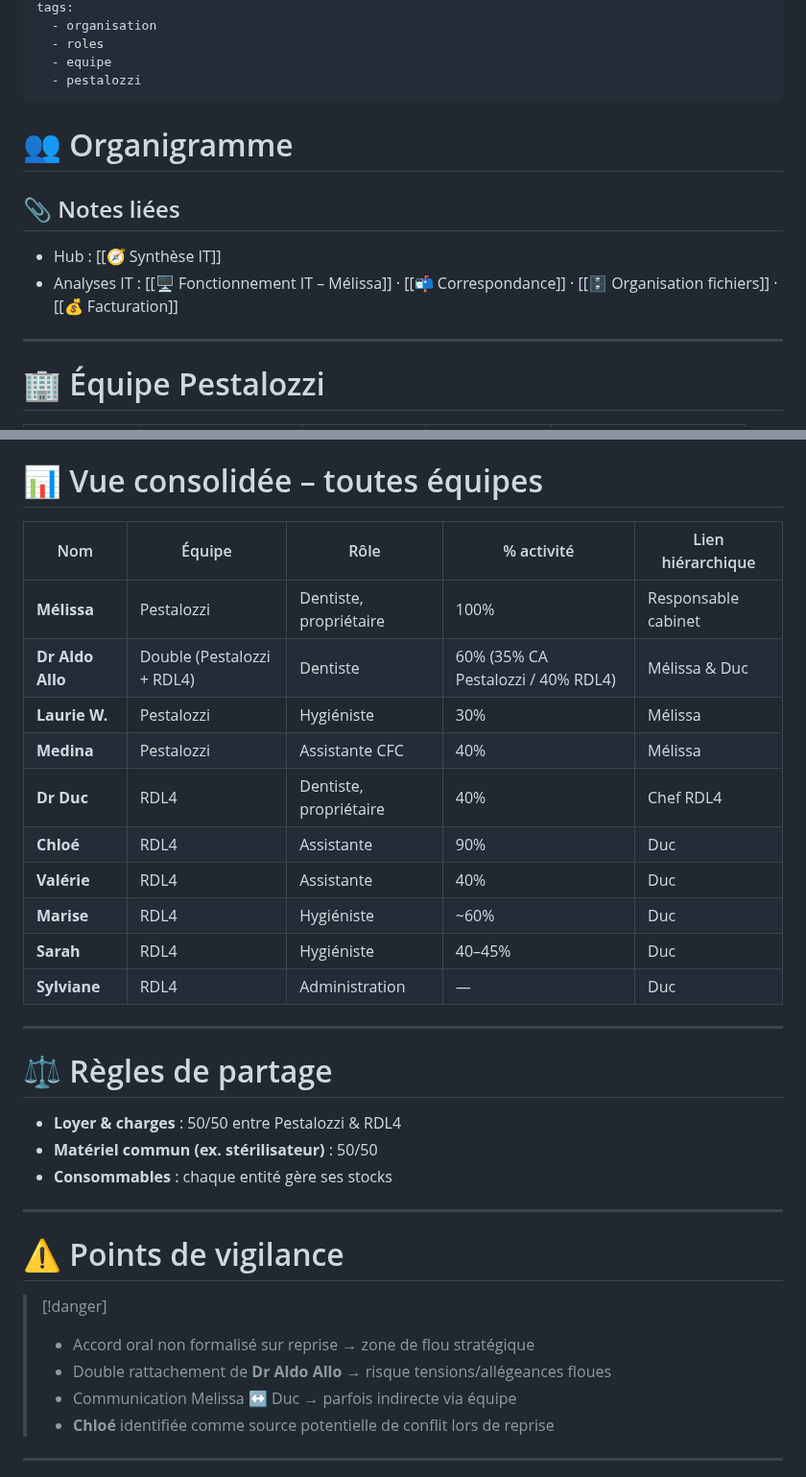
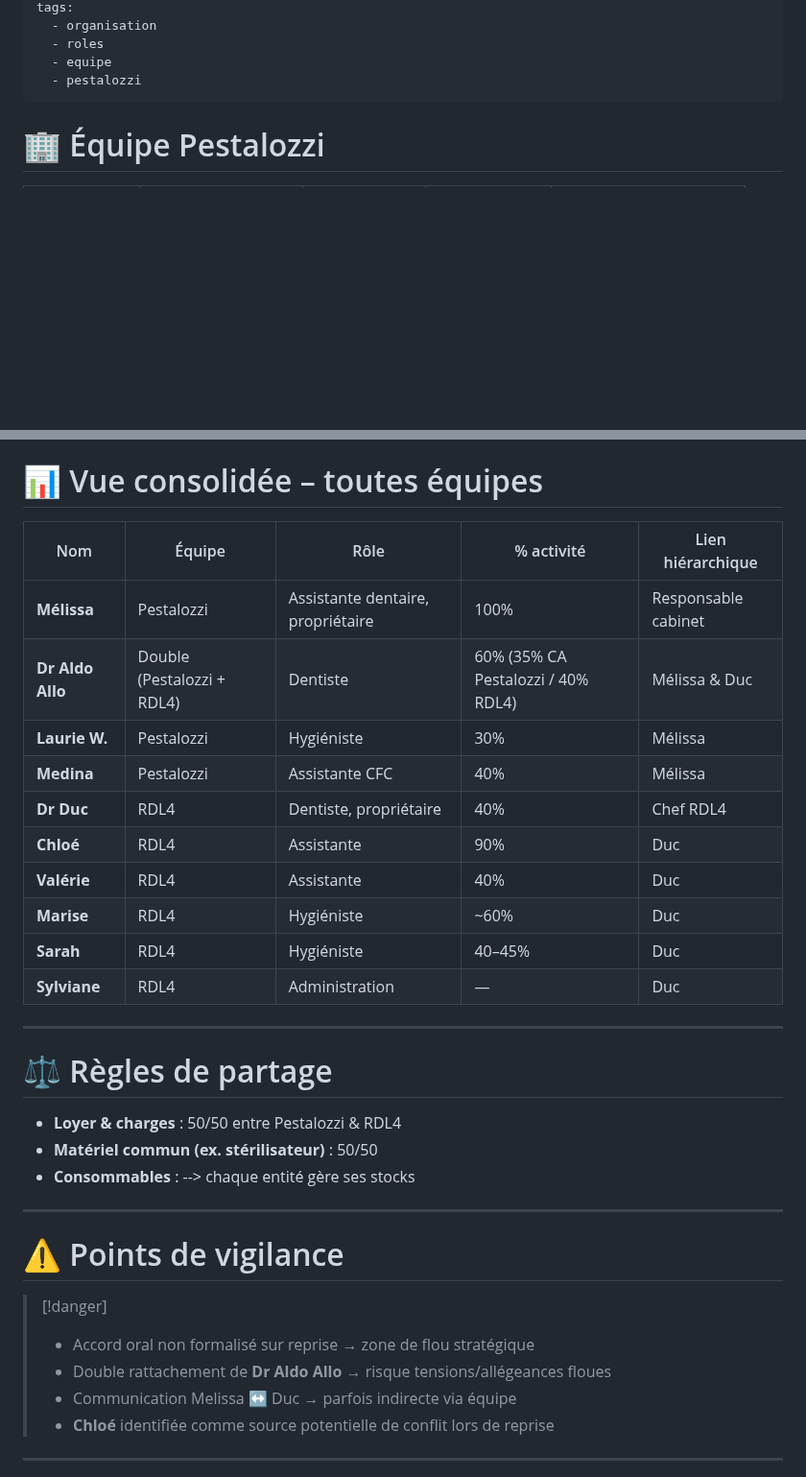
Before and after one commit to cedbo26/pestalozzi-intranet, a Markdown page: content/Organigramme.md, 2 parts joined by grey strips. Shown at 96% size. Rendered like a GitHub page; blank space fills up the shorter version.

```diff
--- a/content/Organigramme.md
+++ b/content/Organigramme.md
@@ -10,13 +10,6 @@ tags:
   - pestalozzi
 ---
 
-# 👥 Organigramme
-
-## 📎 Notes liées
-- Hub : [[🧭 Synthèse IT]]
-- Analyses IT : [[🖥️ Fonctionnement IT – Mélissa]] · [[📬 Correspondance]] · [[🗄️ Organisation fichiers]] · [[💰 Facturation]]
-
----
 
 # 🏢 Équipe Pestalozzi
 
@@ -45,33 +38,39 @@ tags:
 
 # 📊 Vue consolidée – toutes équipes
 
-| Nom              | Équipe       | Rôle              | % activité  | Lien hiérarchique |
-|------------------|-------------|------------------|-------------|-------------------|
-| **Mélissa**      | Pestalozzi  | Dentiste, propriétaire | 100%   | Responsable cabinet |
-| **Dr Aldo Allo** | Double (Pestalozzi + RDL4) | Dentiste | 60% (35% CA Pestalozzi / 40% RDL4) | Mélissa & Duc |
-| **Laurie W.**    | Pestalozzi  | Hygiéniste        | 30%        | Mélissa |
-| **Medina**       | Pestalozzi  | Assistante CFC    | 40%        | Mélissa |
-| **Dr Duc**       | RDL4        | Dentiste, propriétaire | 40%   | Chef RDL4 |
-| **Chloé**        | RDL4        | Assistante        | 90%        | Duc |
-| **Valérie**      | RDL4        | Assistante        | 40%        | Duc |
-| **Marise**       | RDL4        | Hygiéniste        | ~60%       | Duc |
-| **Sarah**        | RDL4        | Hygiéniste        | 40–45%     | Duc |
-| **Sylviane**     | RDL4        | Administration    | —          | Duc |
+| Nom              | Équipe                     | Rôle                              | % activité                         | Lien hiérarchique   |
+| ---------------- | -------------------------- | --------------------------------- | ---------------------------------- | ------------------- |
+| **Mélissa**      | Pestalozzi                 | Assistante dentaire, propriétaire | 100%                               | Responsable cabinet |
+| **Dr Aldo Allo** | Double (Pestalozzi + RDL4) | Dentiste                          | 60% (35% CA Pestalozzi / 40% RDL4) | Mélissa & Duc       |
+| **Laurie W.**    | Pestalozzi                 | Hygiéniste                        | 30%                                | Mélissa             |
+| **Medina**       | Pestalozzi                 | Assistante CFC                    | 40%                                | Mélissa             |
+| **Dr Duc**       | RDL4                       | Dentiste, propriétaire            | 40%                                | Chef RDL4           |
+| **Chloé**        | RDL4                       | Assistante                        | 90%                                | Duc                 |
+| **Valérie**      | RDL4                       | Assistante                        | 40%                                | Duc                 |
+| **Marise**       | RDL4                       | Hygiéniste                        | ~60%                               | Duc                 |
+| **Sarah**        | RDL4                       | Hygiéniste                        | 40–45%                             | Duc                 |
+| **Sylviane**     | RDL4                       | Administration                    | —                                  | Duc                 |
 
 ---
 
 # ⚖️ Règles de partage
-- **Loyer & charges** : 50/50 entre Pestalozzi & RDL4
-- **Matériel commun (ex. stérilisateur)** : 50/50
-- **Consommables** : chaque entité gère ses stocks
+- **Loyer & charges** :
+  50/50 entre Pestalozzi & RDL4
+- **Matériel commun (ex. stérilisateur)** :
+  50/50
+- **Consommables** :
+  --> chaque entité gère ses stocks
 
 ---
 
 # ⚠️ Points de vigilance
 > [!danger]
-> - Accord oral non formalisé sur reprise → zone de flou stratégique
-> - Double rattachement de **Dr Aldo Allo** → risque tensions/allégeances floues
-> - Communication Melissa ↔ Duc → parfois indirecte via équipe
+> - Accord oral non formalisé sur reprise
+>   → zone de flou stratégique
+> - Double rattachement de **Dr Aldo Allo**
+>   → risque tensions/allégeances floues
+> - Communication Melissa ↔ Duc
+>   → parfois indirecte via équipe
 > - **Chloé** identifiée comme source potentielle de conflit lors de reprise
 
 ---
```
Also changed, not shown: other parts of content/Organigramme.md (+27 -0 lines).
